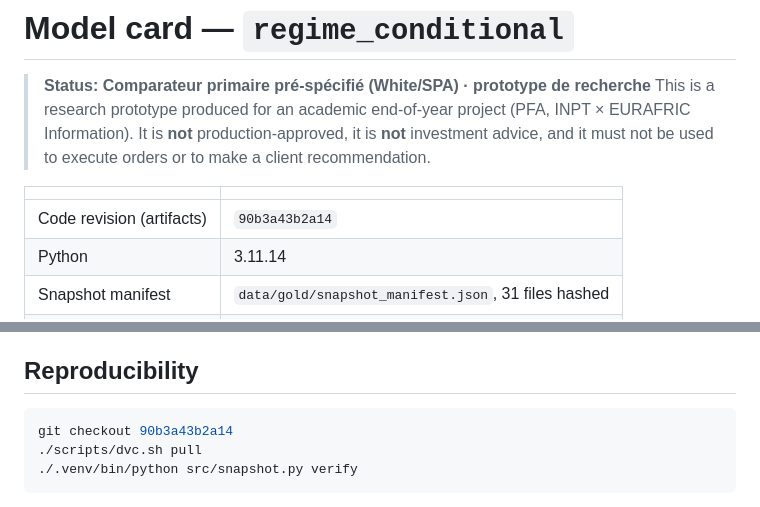
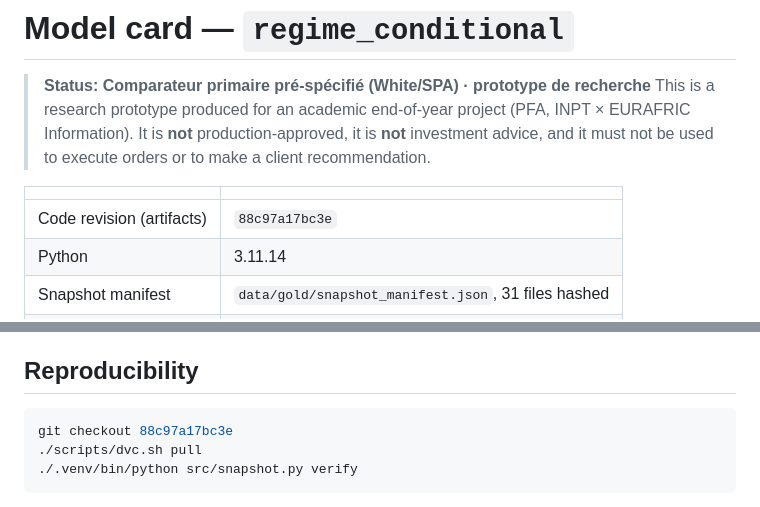
Before and after one commit to SouhailBourhim/Portfolio_ML, a Markdown page: docs/MODEL_CARD_REGIME_CONDITIONAL.md, 2 parts joined by grey strips. Rendered like a GitHub page.

````diff
--- a/docs/MODEL_CARD_REGIME_CONDITIONAL.md
+++ b/docs/MODEL_CARD_REGIME_CONDITIONAL.md
@@ -11,7 +11,7 @@
 
 | | |
 |---|---|
-| Code revision (artifacts) | `90b3a43b2a14` |
+| Code revision (artifacts) | `88c97a17bc3e` |
 | Python | 3.11.14 |
 | Snapshot manifest | `data/gold/snapshot_manifest.json`, 31 files hashed |
 | Card generated from | committed Gold artifacts, not typed |
@@ -212,7 +212,7 @@ a strategy that wins gross and loses net is treated as a finding.
 ## Reproducibility
 
 ```bash
-git checkout 90b3a43b2a14
+git checkout 88c97a17bc3e
 ./scripts/dvc.sh pull
 ./.venv/bin/python src/snapshot.py verify
 ```
````
Also changed, not shown: docs/MODEL_CARD_RF_CHALLENGER.md (+1 -1 lines), docs/MODEL_CARD_XGB_CHALLENGER.md (+1 -1 lines).
